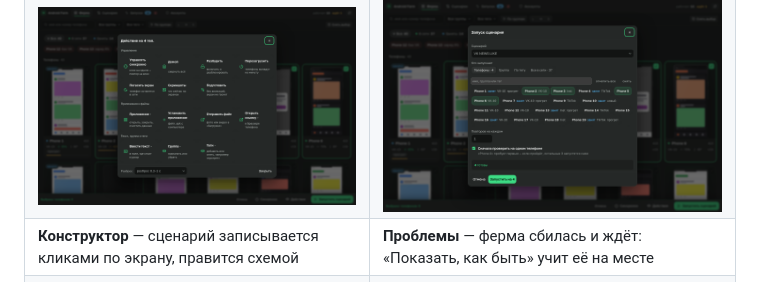
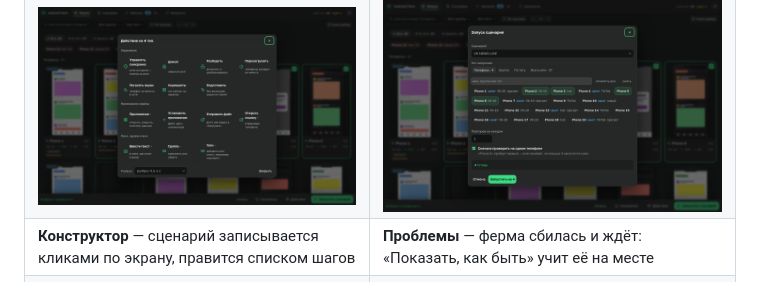
Before and after one commit to Coo3n/ferma, a Markdown page: README.md, the part around the change. Rendered like a GitHub page.

```diff
--- a/README.md
+++ b/README.md
@@ -15,7 +15,7 @@
 | ![](docs/images/fleet-selected.png) | ![](docs/images/pult.png) |
 | **Массовые действия** — синхронное управление, установка APK, файлы, текст, перезагрузка, с разбросом по времени | **Запуск** — сценарий на выбранных, группе, теге или всех; проверка готовности до старта |
 | ![](docs/images/bulk-actions.png) | ![](docs/images/run-dialog.png) |
-| **Конструктор** — сценарий записывается кликами по экрану, правится схемой | **Проблемы** — ферма сбилась и ждёт: «Показать, как быть» учит её на месте |
+| **Конструктор** — сценарий записывается кликами по экрану, правится списком шагов | **Проблемы** — ферма сбилась и ждёт: «Показать, как быть» учит её на месте |
 | ![](docs/images/builder.png) | ![](docs/images/problems.png) |
 | **Запуски** — по пачкам, с живым экраном и журналом | **Расписание и аккаунты** — смены по дням и окнам, аккаунты с раздачей по телефонам |
 | ![](docs/images/runs.png) | ![](docs/images/schedule.png) |
```
Also changed, not shown: docs/guide.md (+74 -48 lines).
